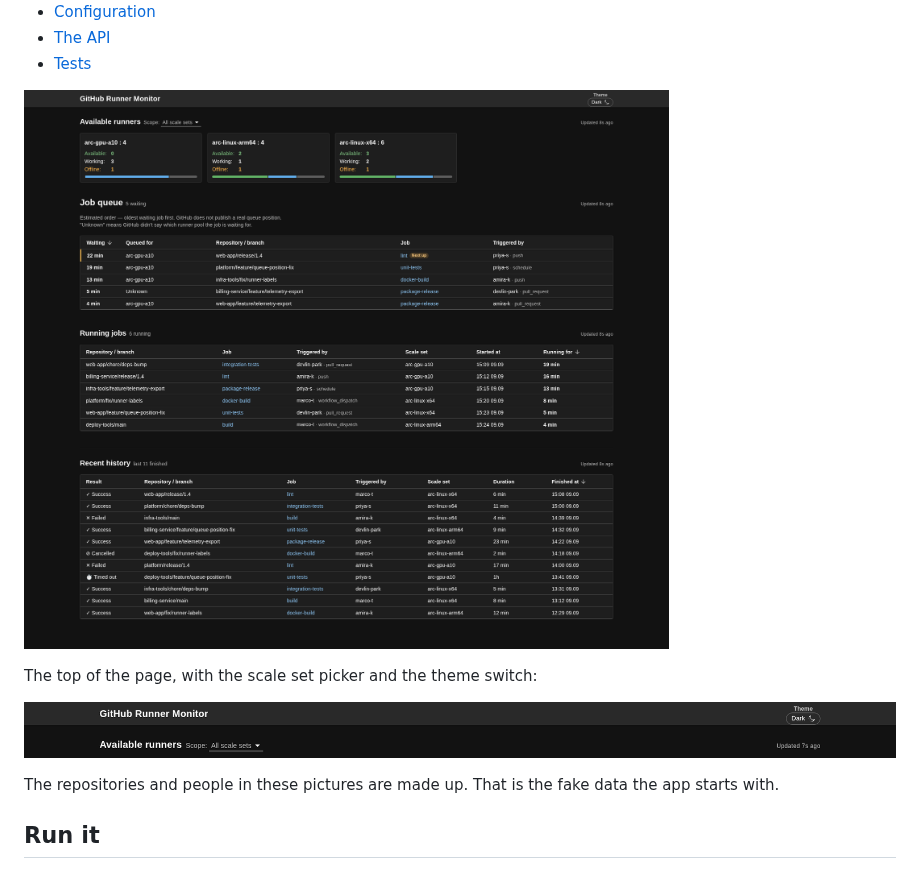
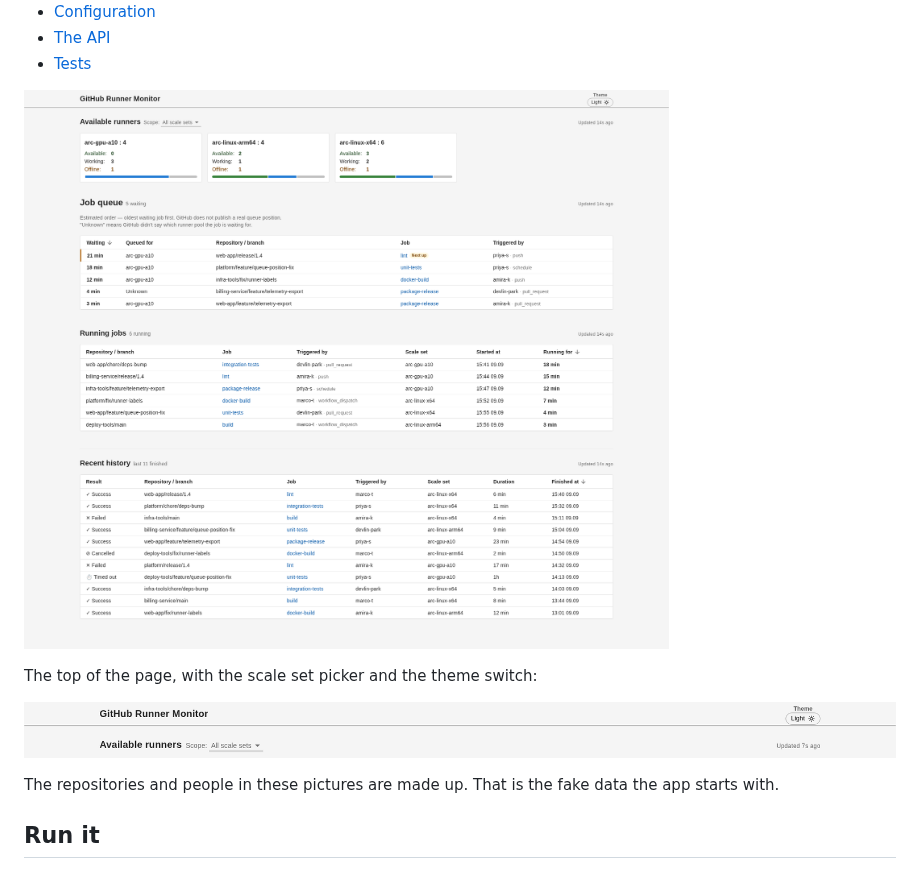
Before and after one commit to amir-bialek/Github-Runner-Monitor, a Markdown page: README.md, the part around the change. Rendered like a GitHub page; pictures changed too: docs/images/dashboard-dark.png (deleted), docs/images/dashboard-light.png (added), docs/images/header-controls.png.

Commit message:
update dock

```diff
--- a/README.md
+++ b/README.md
@@ -16,7 +16,7 @@ It shows the queue of waiting jobs in the order they will run, and how many self
 
 </details>
 
-![The dashboard in the dark theme, with the runner pools, the job queue, the running jobs and the recent history.](docs/images/dashboard-dark.png)
+![The dashboard in the light theme, with the runner pools, the job queue, the running jobs and the recent history.](docs/images/dashboard-light.png)
 
 The top of the page, with the scale set picker and the theme switch:
 
```
